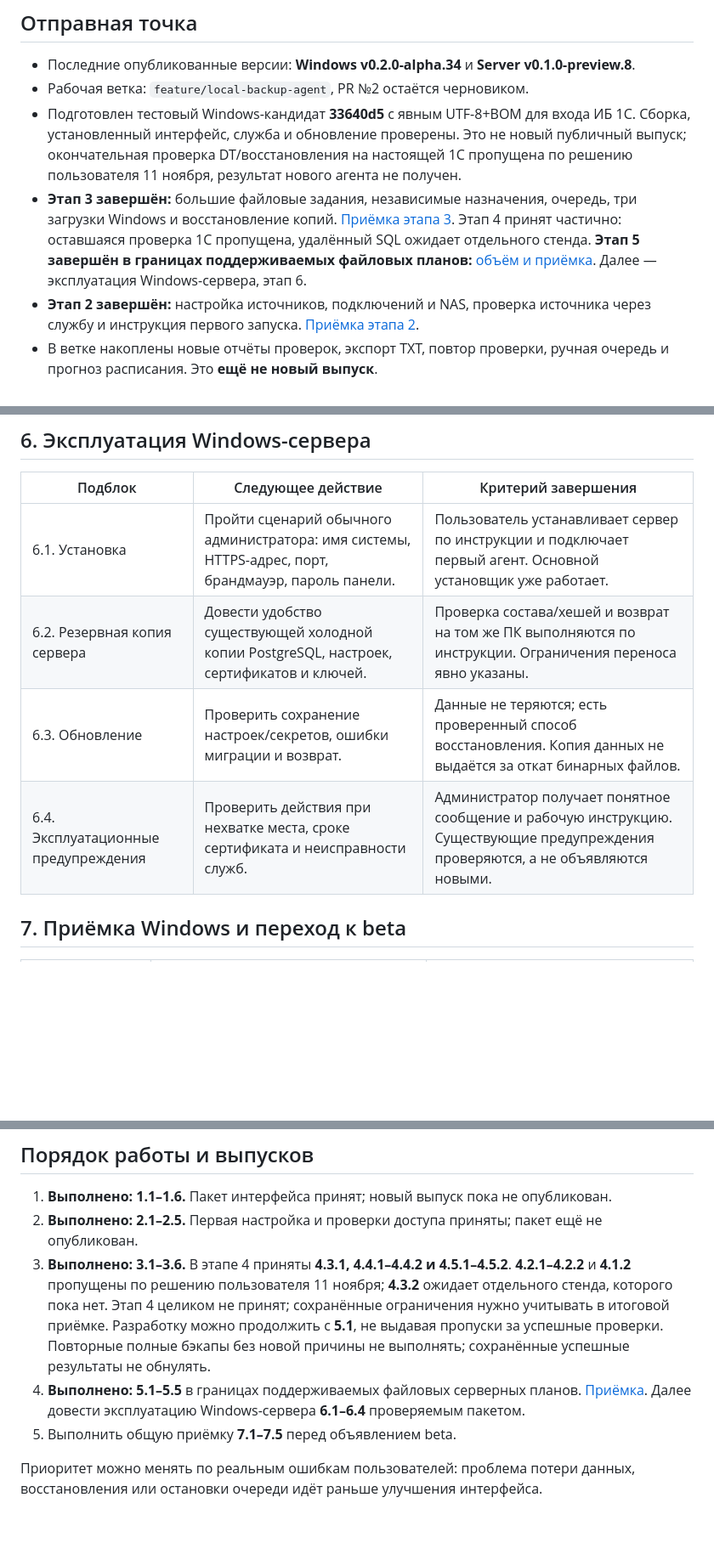
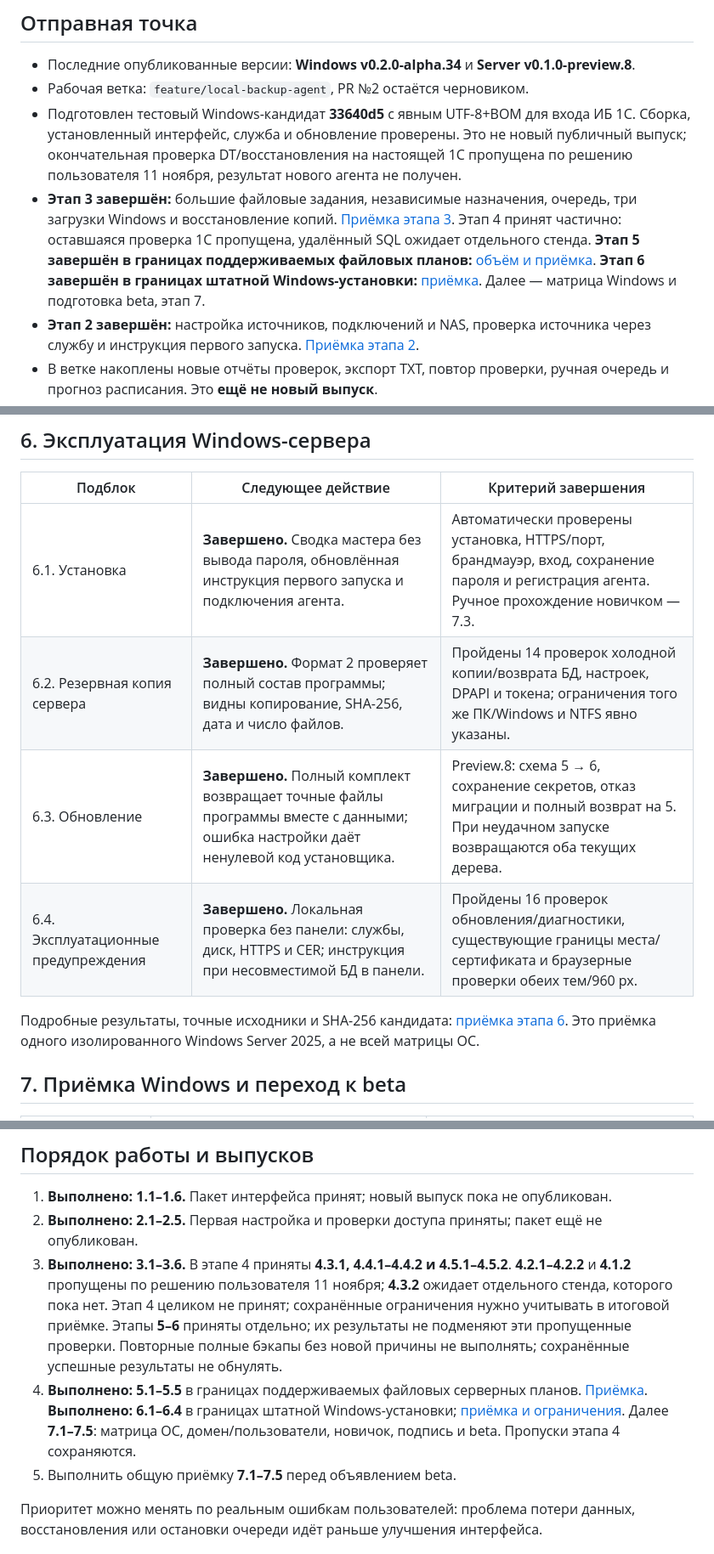
Before and after one commit to sanekman/1C-Backup, a Markdown page: docs/windows-roadmap.md, 3 parts joined by grey strips. Shown at 85% size. Drawn GitHub-style; blank space fills up the shorter version.

Commit message:
docs(server): accept Windows maintenance stage 6 and record recovery evidence [skip ci]

```diff
--- a/docs/windows-roadmap.md
+++ b/docs/windows-roadmap.md
@@ -9,7 +9,7 @@
 - Последние опубликованные версии: **Windows v0.2.0-alpha.34** и **Server v0.1.0-preview.8**.
 - Рабочая ветка: `feature/local-backup-agent`, PR №2 остаётся черновиком.
 - Подготовлен тестовый Windows-кандидат **33640d5** с явным UTF-8+BOM для входа ИБ 1С. Сборка, установленный интерфейс, служба и обновление проверены. Это не новый публичный выпуск; окончательная проверка DT/восстановления на настоящей 1С пропущена по решению пользователя 11 ноября, результат нового агента не получен.
-- **Этап 3 завершён:** большие файловые задания, независимые назначения, очередь, три загрузки Windows и восстановление копий. [Приёмка этапа 3](windows-stage3-acceptance.md). Этап 4 принят частично: оставшаяся проверка 1С пропущена, удалённый SQL ожидает отдельного стенда. **Этап 5 завершён в границах поддерживаемых файловых планов:** [объём и приёмка](windows-stage5-acceptance.md). Далее — эксплуатация Windows-сервера, этап 6.
+- **Этап 3 завершён:** большие файловые задания, независимые назначения, очередь, три загрузки Windows и восстановление копий. [Приёмка этапа 3](windows-stage3-acceptance.md). Этап 4 принят частично: оставшаяся проверка 1С пропущена, удалённый SQL ожидает отдельного стенда. **Этап 5 завершён в границах поддерживаемых файловых планов:** [объём и приёмка](windows-stage5-acceptance.md). **Этап 6 завершён в границах штатной Windows-установки:** [приёмка](windows-stage6-acceptance.md). Далее — матрица Windows и подготовка beta, этап 7.
 - **Этап 2 завершён:** настройка источников, подключений и NAS, проверка источника через службу и инструкция первого запуска. [Приёмка этапа 2](windows-stage2-acceptance.md).
 - В ветке накоплены новые отчёты проверок, экспорт TXT, повтор проверки, ручная очередь и прогноз расписания. Это **ещё не новый выпуск**.
 - **Этап 1 завершён.** Исправлены размещение длинного отчёта, подсказка включения исполнителя и обрезание строк заданий в компактном окне. Пакет принят на Windows; [результаты и границы проверки](windows-stage1-acceptance.md).
@@ -112,10 +112,12 @@
 
 | Подблок | Следующее действие | Критерий завершения |
 | --- | --- | --- |
-| 6.1. Установка | Пройти сценарий обычного администратора: имя системы, HTTPS-адрес, порт, брандмауэр, пароль панели. | Пользователь устанавливает сервер по инструкции и подключает первый агент. Основной установщик уже работает. |
-| 6.2. Резервная копия сервера | Довести удобство существующей холодной копии PostgreSQL, настроек, сертификатов и ключей. | Проверка состава/хешей и возврат на том же ПК выполняются по инструкции. Ограничения переноса явно указаны. |
-| 6.3. Обновление | Проверить сохранение настроек/секретов, ошибки миграции и возврат. | Данные не теряются; есть проверенный способ восстановления. Копия данных не выдаётся за откат бинарных файлов. |
-| 6.4. Эксплуатационные предупреждения | Проверить действия при нехватке места, сроке сертификата и неисправности служб. | Администратор получает понятное сообщение и рабочую инструкцию. Существующие предупреждения проверяются, а не объявляются новыми. |
+| 6.1. Установка | **Завершено.** Сводка мастера без вывода пароля, обновлённая инструкция первого запуска и подключения агента. | Автоматически проверены установка, HTTPS/порт, брандмауэр, вход, сохранение пароля и регистрация агента. Ручное прохождение новичком — 7.3. |
+| 6.2. Резервная копия сервера | **Завершено.** Формат 2 проверяет полный состав программы; видны копирование, SHA-256, дата и число файлов. | Пройдены 14 проверок холодной копии/возврата БД, настроек, DPAPI и токена; ограничения того же ПК/Windows и NTFS явно указаны. |
+| 6.3. Обновление | **Завершено.** Полный комплект возвращает точные файлы программы вместе с данными; ошибка настройки даёт ненулевой код установщика. | Preview.8: схема 5 → 6, сохранение секретов, отказ миграции и полный возврат на 5. При неудачном запуске возвращаются оба текущих дерева. |
+| 6.4. Эксплуатационные предупреждения | **Завершено.** Локальная проверка без панели: службы, диск, HTTPS и CER; инструкция при несовместимой БД в панели. | Пройдены 16 проверок обновления/диагностики, существующие границы места/сертификата и браузерные проверки обеих тем/960 px. |
+
+Подробные результаты, точные исходники и SHA-256 кандидата: [приёмка этапа 6](windows-stage6-acceptance.md). Это приёмка одного изолированного Windows Server 2025, а не всей матрицы ОС.
 
 ## 7. Приёмка Windows и переход к beta
 
@@ -137,8 +139,8 @@
 
 1. **Выполнено: 1.1–1.6.** Пакет интерфейса принят; новый выпуск пока не опубликован.
 2. **Выполнено: 2.1–2.5.** Первая настройка и проверки доступа приняты; пакет ещё не опубликован.
-3. **Выполнено: 3.1–3.6.** В этапе 4 приняты **4.3.1, 4.4.1–4.4.2 и 4.5.1–4.5.2**. **4.2.1–4.2.2** и **4.1.2** пропущены по решению пользователя 11 ноября; **4.3.2** ожидает отдельного стенда, которого пока нет. Этап 4 целиком не принят; сохранённые ограничения нужно учитывать в итоговой приёмке. Разработку можно продолжить с **5.1**, не выдавая пропуски за успешные проверки. Повторные полные бэкапы без новой причины не выполнять; сохранённые успешные результаты не обнулять.
-4. **Выполнено: 5.1–5.5** в границах поддерживаемых файловых серверных планов. [Приёмка](windows-stage5-acceptance.md). Далее довести эксплуатацию Windows-сервера **6.1–6.4** проверяемым пакетом.
+3. **Выполнено: 3.1–3.6.** В этапе 4 приняты **4.3.1, 4.4.1–4.4.2 и 4.5.1–4.5.2**. **4.2.1–4.2.2** и **4.1.2** пропущены по решению пользователя 11 ноября; **4.3.2** ожидает отдельного стенда, которого пока нет. Этап 4 целиком не принят; сохранённые ограничения нужно учитывать в итоговой приёмке. Этапы **5–6** приняты отдельно; их результаты не подменяют эти пропущенные проверки. Повторные полные бэкапы без новой причины не выполнять; сохранённые успешные результаты не обнулять.
+4. **Выполнено: 5.1–5.5** в границах поддерживаемых файловых серверных планов. [Приёмка](windows-stage5-acceptance.md). **Выполнено: 6.1–6.4** в границах штатной Windows-установки; [приёмка и ограничения](windows-stage6-acceptance.md). Далее **7.1–7.5**: матрица ОС, домен/пользователи, новичок, подпись и beta. Пропуски этапа 4 сохраняются.
 5. Выполнить общую приёмку **7.1–7.5** перед объявлением beta.
 
 Приоритет можно менять по реальным ошибкам пользователей: проблема потери данных, восстановления или остановки очереди идёт раньше улучшения интерфейса.
```
Also changed, not shown: docs/windows-stage6-acceptance.md (added, +72 -0 lines).
